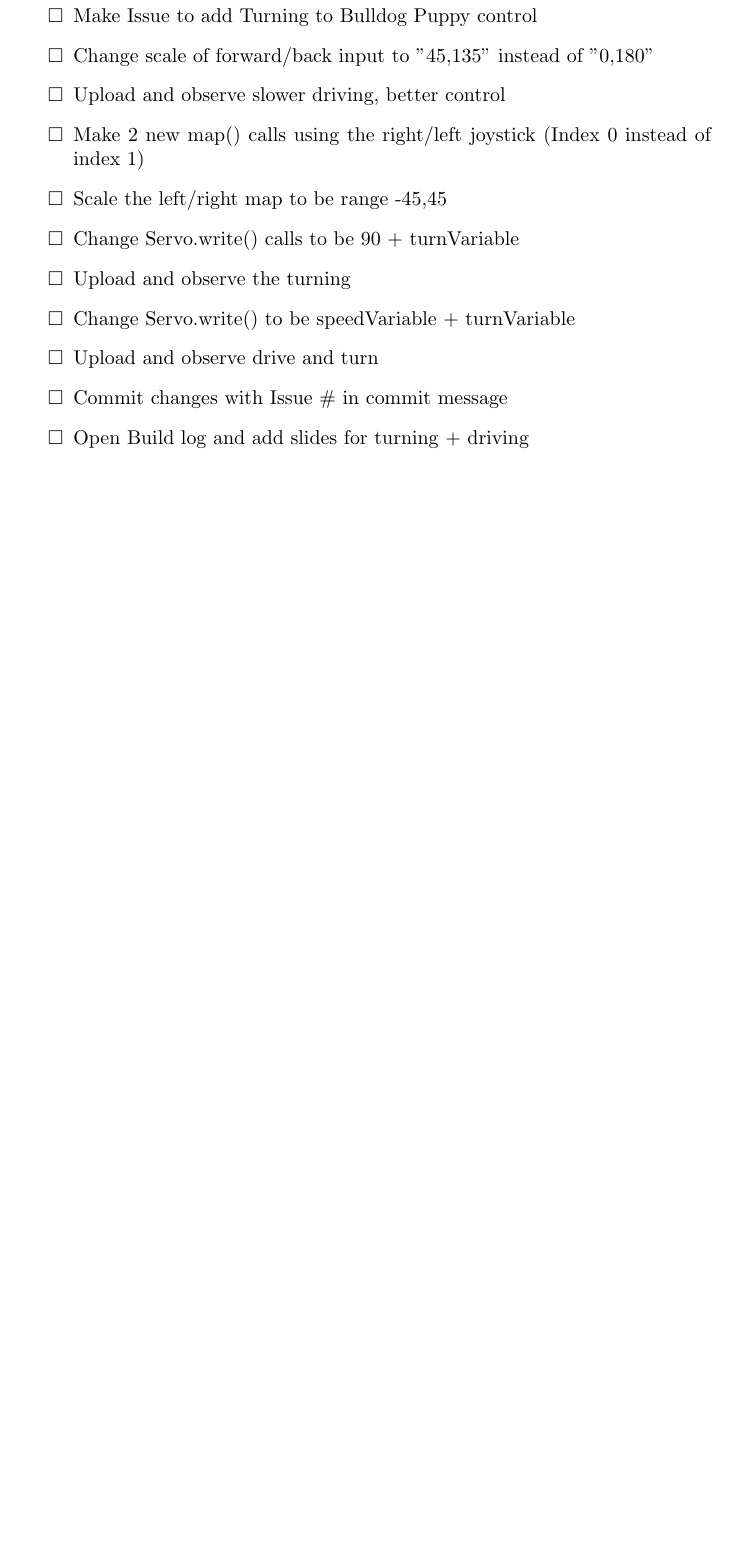
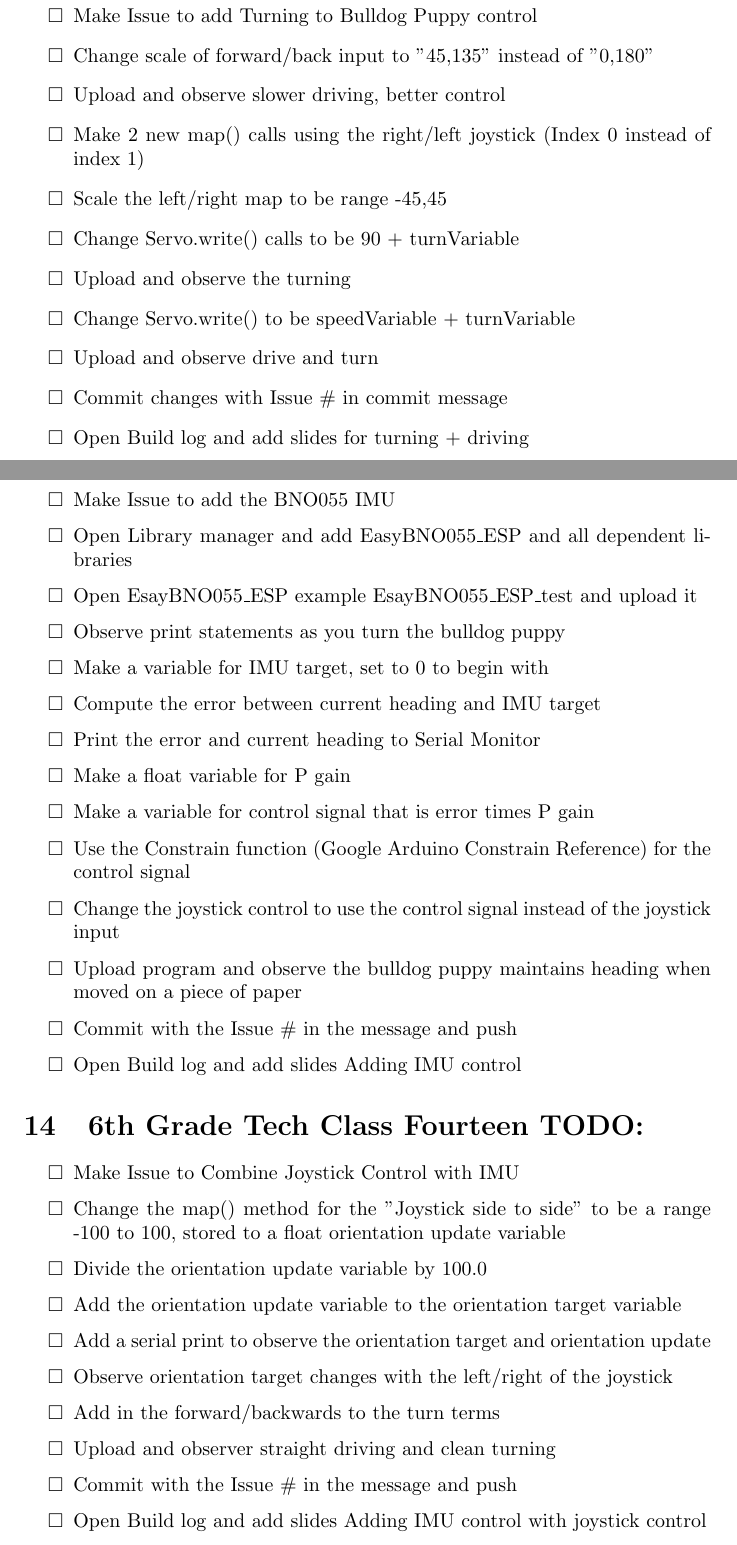
Before and after one commit to madhephaestus/ZenRoboticsCompetition, a LaTeX document (keywordsList.tex): part of page 8 of 8 before the commit and two parts of pages 8 and 9 of 9 after it, the two joined at a grey line, cut so that both start at the same text, the shorter picture padded with empty space. Compiled offline with pdfLaTeX.

Commit message:
adding BNO classes

```diff
--- a/keywordsList.tex
+++ b/keywordsList.tex
@@ -184,6 +185,37 @@
 	\item Commit changes with Issue \# in commit message
 	\item Open Build log and add slides for turning + driving
 \end{todolist}
+\newpage
+\section{6th Grade Tech Class Thirteen TODO:}
+\begin{todolist}
+	\item Make Issue to add the BNO055 IMU
+	\item Open Library manager and add EasyBNO055\_ESP and all dependent libraries
+	\item Open EsayBNO055\_ESP example EsayBNO055\_ESP\_test and upload it
+	\item Observe print statements as you turn the bulldog puppy
+	\item Make a variable for IMU target, set to 0 to begin with
+	\item Compute the error between current heading and IMU target
+	\item Print the error and current heading to Serial Monitor
+	\item Make a float variable for P gain
+	\item Make a variable for control signal that is error times P gain
+	\item Use the Constrain function (Google Arduino Constrain Reference) for the control signal
+	\item Change the joystick control to use the control signal instead of the joystick input
+	\item Upload program and observe the bulldog puppy maintains heading when moved on a piece of paper
+	\item Commit with the Issue \# in the message and push
+	\item Open Build log and add slides Adding IMU control
+\end{todolist}
 
+\section{6th Grade Tech Class Fourteen TODO:}
+\begin{todolist}
+	\item Make Issue to Combine Joystick Control with IMU
+	\item Change the map() method for the "Joystick side to side" to be a range -100 to 100, stored to a float orientation update variable
+	\item Divide the orientation update variable by 100.0
+	\item Add the orientation update variable to the orientation target variable
+	\item Add a serial print to observe the orientation target and orientation update
+	\item Observe orientation target changes with the left/right of the joystick
+	\item Add in the forward/backwards to the turn terms
+	\item Upload and observer straight driving and clean turning
+	\item Commit with the Issue \# in the message and push
+	\item Open Build log and add slides Adding IMU control with joystick control
+\end{todolist}
 
 \end{document}
```
Also changed, not shown: keywordsList.tex (1 more changed lines).
